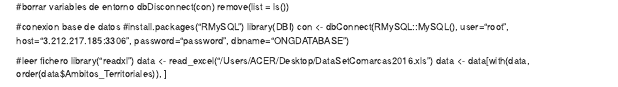
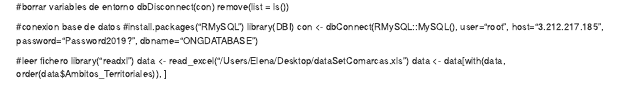
Before and after one commit to littlesafra/ong, an R Markdown document (prueba.Rmd): the page in a window 1100 px wide, from its top. Rendered offline with R 4.5, knitr and Pandoc, with nearby package versions.

Commit message:
Path changed

```diff
--- a/prueba.Rmd
+++ b/prueba.Rmd
@@ -5,12 +5,12 @@ remove(list = ls())
 #conexion base de datos
 #install.packages("RMySQL")
 library(DBI)
-con <- dbConnect(RMySQL::MySQL(), user="root", host="3.212.217.185:3306", password="password", dbname="ONGDATABASE")
+con <- dbConnect(RMySQL::MySQL(), user="root", host="3.212.217.185", password="Password2019?", dbname="ONGDATABASE")
 
 
 #leer fichero
 library("readxl")
-data <- read_excel("/Users/ACER/Desktop/DataSetComarcas2016.xls")
+data <- read_excel("/Users/Elena/Desktop/dataSetComarcas.xls")
 data <- data[with(data, order(data$Ambitos_Territoriales)), ]
 
 #Eliminar caracteres raros
```
